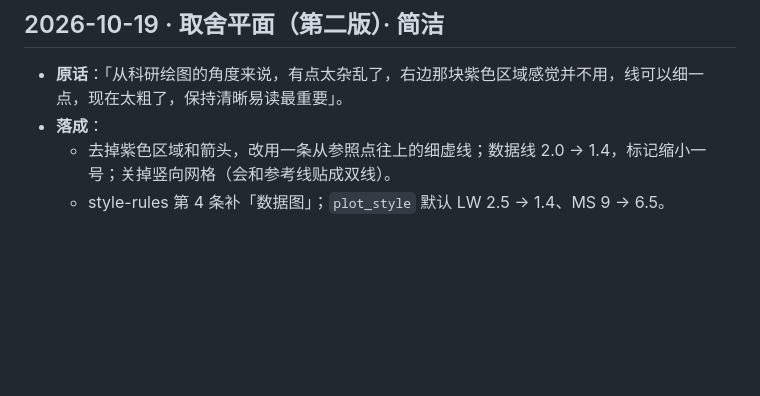
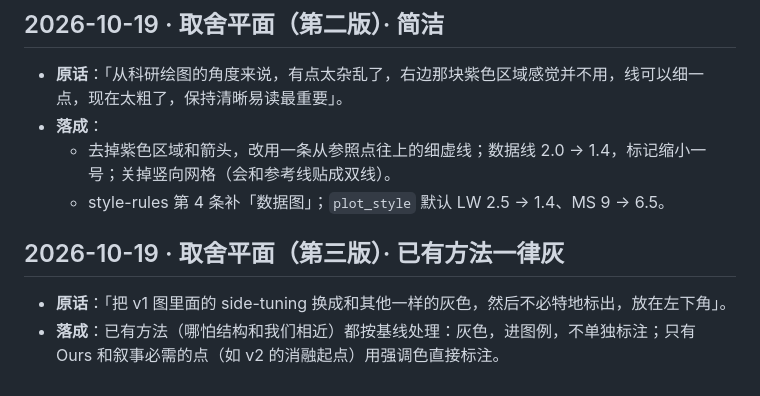
Before and after one commit to Tonkmy/-skill, a Markdown page: paper-figure/taste-log.md, the part around the change. Rendered like a GitHub page; blank space fills up the shorter version.

Commit message:
paper-figure: taste log, prior methods stay grey
Co-Authored-By: Claude Opus 5.5 <noreply@anthropic.com>

```diff
--- a/paper-figure/taste-log.md
+++ b/paper-figure/taste-log.md
@@ -89,3 +89,8 @@
 - **落成**：
   - 去掉紫色区域和箭头，改用一条从参照点往上的细虚线；数据线 2.0 → 1.4，标记缩小一号；关掉竖向网格（会和参考线贴成双线）。
   - style-rules 第 4 条补「数据图」；`plot_style` 默认 LW 2.5 → 1.4、MS 9 → 6.5。
+
+## 2026-10-19 · 取舍平面（第三版）· 已有方法一律灰
+
+- **原话**：「把 v1 图里面的 side-tuning 换成和其他一样的灰色，然后不必特地标出，放在左下角」。
+- **落成**：已有方法（哪怕结构和我们相近）都按基线处理：灰色，进图例，不单独标注；只有 Ours 和叙事必需的点（如 v2 的消融起点）用强调色直接标注。
```
